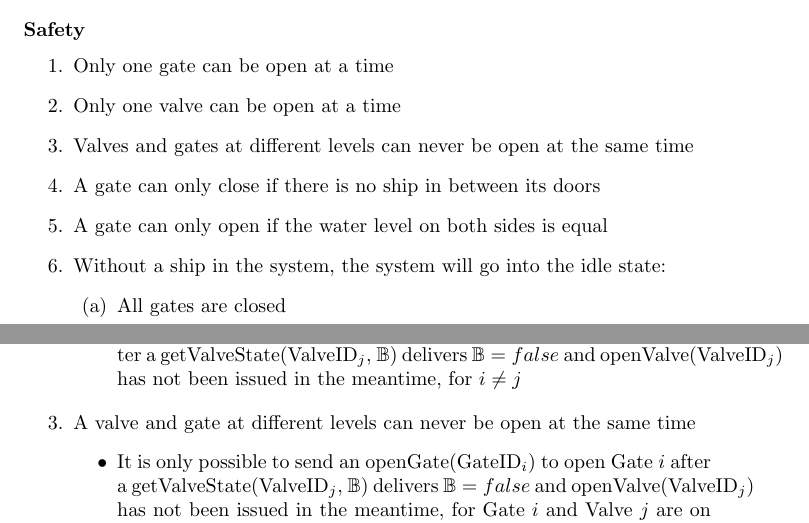
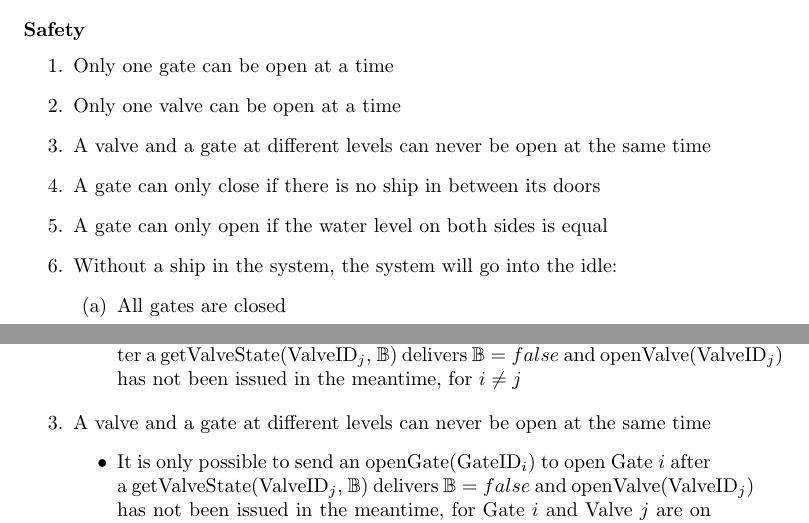
Before and after one commit to snoste/lift, a LaTeX document (Reports/Session5/report-session5.tex, which reads Reports/Session5/req.tex, Reports/Session5/translation_jonas.tex): two parts of pages 3 and 7 of 10, joined at a grey line, cut so that both start at the same text. Compiled offline with pdfLaTeX.

Commit message:
updated again

```diff
--- a/Reports/Session5/req.tex
+++ b/Reports/Session5/req.tex
@@ -3,10 +3,10 @@
 \begin{enumerate}
 	\item Only one gate can be open at a time
 	\item Only one valve can be open at a time
-	\item Valves and gates at different levels can never be open at the same time
+	\item A valve and a gate at different levels can never be open at the same time
 	\item A gate can only close if there is no ship in between its doors
 	\item A gate can only open if the water level on both sides is equal
-	\item Without a ship in the system, the system will go into the idle state:
+	\item Without a ship in the system, the system will go into the idle:
 	\begin{enumerate}
 		\item All gates are closed
 		\item All signals indicate halt
--- a/Reports/Session5/translation_jonas.tex
+++ b/Reports/Session5/translation_jonas.tex
@@ -11,7 +12,7 @@
 			\item It is only possible to send an openValve(ValveID$_i$) to open Valve $i$ after a getValveState(ValveID$_j$, $ \mathbb{B} $) delivers $\mathbb{B} = false$ and openValve(ValveID$_j$) has not been issued in the meantime, for $i \neq j$
 		\end{itemize}
 
-	\item A valve and gate at different levels can never be open at the same time
+	\item A valve and a gate at different levels can never be open at the same time
 		\begin{itemize}
 			\item It is only possible to send an openGate(GateID$_i$) to open Gate $i$ after a getValveState(ValveID$_j$, $ \mathbb{B} $) delivers $\mathbb{B} = false$ and openValve(ValveID$_j$) has not been issued in the meantime, for Gate $i$ and Valve $j$ are on opposite sides of the lift
 			\item It is only possible to send an openValve(ValveID$_i$) to open Valve $i$ after a getGateState(GateID$_j$, $ \mathbb{B} $) delivers $\mathbb{B} = false$ and openGate(GateID$_j$) has not been issued in the meantime, for Valve $i$ and Gate $j$ are on opposite sides of the lift
```
Also changed, not shown: Reports/Session5/translation.tex (+1 -7 lines), Reports/Session5/translation_jonas.tex (1 more changed lines).
